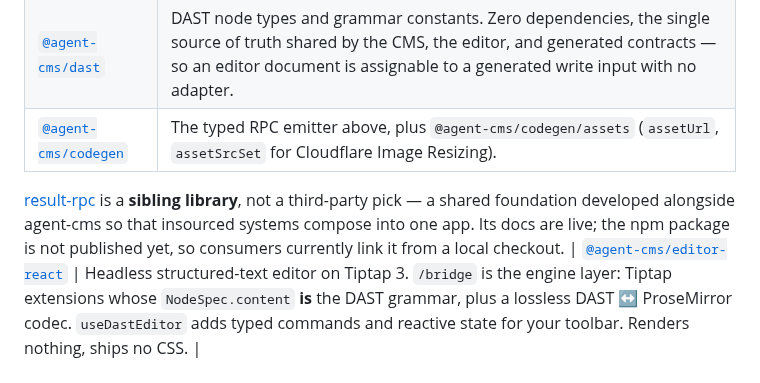
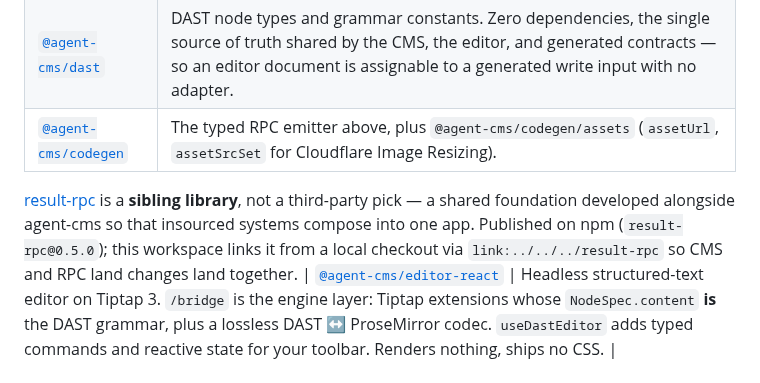
Before and after one commit to jokull/agent-cms, a Markdown page: README.md, the part around the change. GitHub-like rendering.

```diff
--- a/README.md
+++ b/README.md
@@ -192,9 +192,9 @@ search, backlinks, bulk operations and the asset library are all exposed. See
 | [`@agent-cms/codegen`](./packages/codegen/) | The typed RPC emitter above, plus `@agent-cms/codegen/assets` (`assetUrl`, `assetSrcSet` for Cloudflare Image Resizing). |
 
 [result-rpc](https://result-rpc.com) is a **sibling library**, not a third-party pick — a shared
-foundation developed alongside agent-cms so that insourced systems compose into one app. Its docs
-are live; the npm package is not published yet, so consumers currently link it from a local
-checkout.
+foundation developed alongside agent-cms so that insourced systems compose into one app. Published
+on npm (`result-rpc@0.5.0`); this workspace links it from a local checkout via
+`link:../../../result-rpc` so CMS and RPC land changes land together.
 | [`@agent-cms/editor-react`](./packages/editor-react/) | Headless structured-text editor on Tiptap 3. `/bridge` is the engine layer: Tiptap extensions whose `NodeSpec.content` **is** the DAST grammar, plus a lossless DAST ↔ ProseMirror codec. `useDastEditor` adds typed commands and reactive state for your toolbar. Renders nothing, ships no CSS. |
 
 ## Draft preview
```
Also changed, not shown: packages/codegen/README.md (+4 -6 lines).
